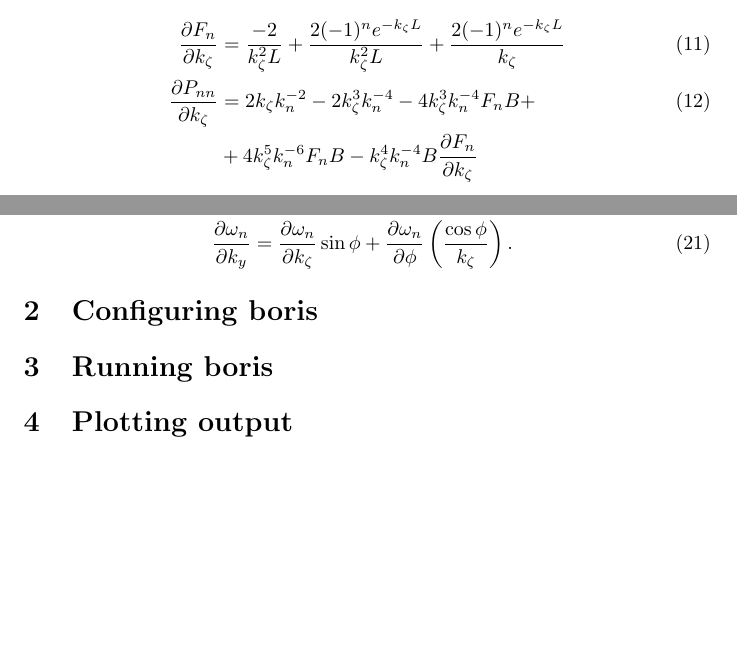
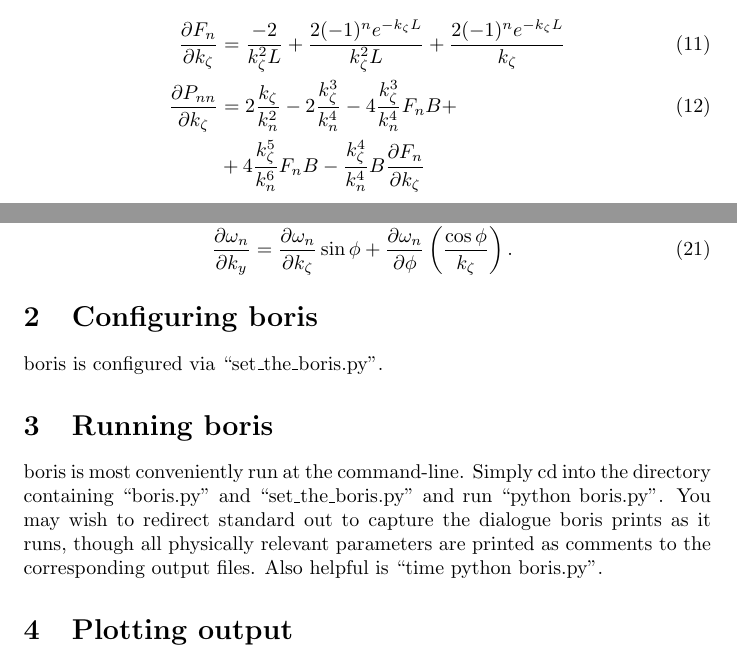
Before and after one commit to erje-xx/boris, a LaTeX paper (writeup.tex): two parts of pages 2 and 3 of 3, joined at a grey line, cut so that both start at the same text, the shorter picture padded with empty space. Compiled offline with pdfLaTeX.

Commit message:
clean up in writeup

```diff
--- a/writeup.tex
+++ b/writeup.tex
@@ -48,8 +48,8 @@ Then, we have
 Now, we calculate
 \begin{align}
 \frac{\partial F_{n}}{\partial k_{\zeta}} &= \frac{-2}{k_{\zeta}^2 L} + \frac{2 (-1)^n e^{-k_{\zeta} L}}{k_{\zeta}^2 L} + \frac{2 (-1)^n e^{-k_{\zeta} L}}{k_{\zeta}} \\
-\frac{\partial P_{nn}}{\partial k_{\zeta}} &= 2 k_{\zeta} k_{n}^{-2} - 2 k_{\zeta}^3 k_{n}^{-4} - 4 k_{\zeta}^3 k_{n}^{-4} F_{n} B +  \\
-&+ 4 k_{\zeta}^5 k_{n}^{-6} F_{n} B - k_{\zeta}^4 k_{n}^{-4} B \frac{\partial F_{n}}{\partial k_{\zeta}} \nonumber
+\frac{\partial P_{nn}}{\partial k_{\zeta}} &= 2 \frac{k_{\zeta}}{k_{n}^{2}} - 2 \frac{k_{\zeta}^3}{k_{n}^{4}} - 4 \frac{k_{\zeta}^3}{k_{n}^{4}}   F_{n} B +  \\
+&+ 4 \frac{k_{\zeta}^5}{k_{n}^{6}} F_{n} B - \frac{k_{\zeta}^4}{k_{n}^{4}} B \frac{\partial F_{n}}{\partial k_{\zeta}} \nonumber
 \end{align}
 where we have defined $B = \frac{1}{2}$ if $n=0$ and $B=1$ if $n \neq 0$.
 Now we have
@@ -74,8 +74,14 @@ In that case,
 \frac{\partial \omega_{n}}{\partial k_{z}} &= \frac{\partial \omega_{n}}{\partial k_{\zeta}} \cos{\phi} + \frac{\partial \omega_{n}}{\partial \phi} \left(\frac{-\sin{\phi}}{k_{\zeta}}\right) \\
 \frac{\partial \omega_{n}}{\partial k_{y}} &= \frac{\partial \omega_{n}}{\partial k_{\zeta}} \sin{\phi} + \frac{\partial \omega_{n}}{\partial \phi} \left(\frac{\cos{\phi}}{k_{\zeta}}\right).
 \end{align}
+
 \section{Configuring boris}
+boris is configured via ``set\_{}the\_{}boris.py".
 \section{Running boris}
+boris is most conveniently run at the command-line.
+Simply cd into the directory containing ``boris.py" and ``set\_{}the\_{}boris.py" and run ``python boris.py".
+You may wish to redirect standard out to capture the dialogue boris prints as it runs, though all physically relevant parameters are printed as comments to the corresponding output files.
+Also helpful is ``time python boris.py".
 \section{Plotting output}
 
 \end{document}
```
